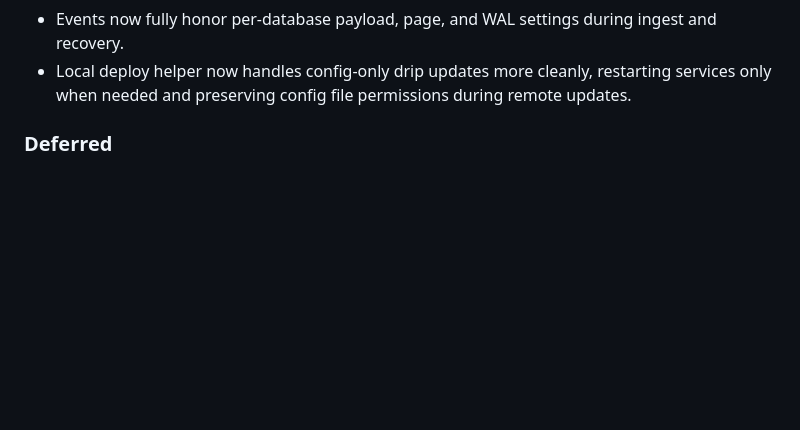
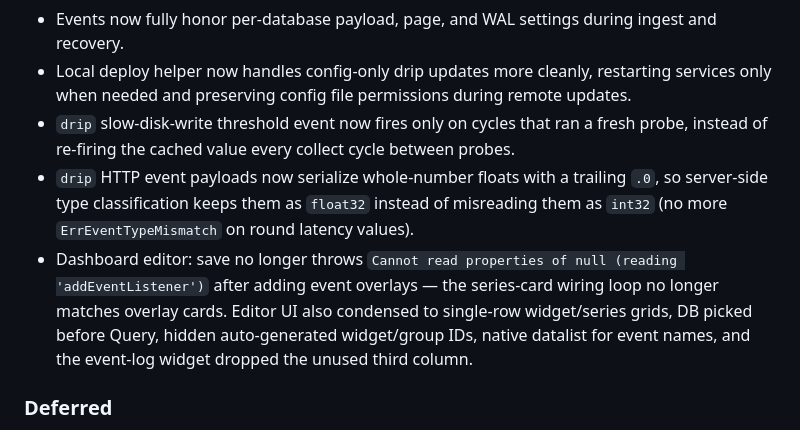
Before and after one commit to aymanhs/nanotdb, a Markdown page: CHANGELOG.md, the part around the change. Drawn GitHub-style; blank space fills up the shorter version.

Commit message:
changelog updates

```diff
--- a/CHANGELOG.md
+++ b/CHANGELOG.md
@@ -45,6 +45,9 @@ and this project aims to follow [Semantic Versioning](https://semver.org/).
 - Removed two unused `Timestamp` parameters from `Aggregator.Compute`.
 - Events now fully honor per-database payload, page, and WAL settings during ingest and recovery.
 - Local deploy helper now handles config-only drip updates more cleanly, restarting services only when needed and preserving config file permissions during remote updates.
+- `drip` slow-disk-write threshold event now fires only on cycles that ran a fresh probe, instead of re-firing the cached value every collect cycle between probes.
+- `drip` HTTP event payloads now serialize whole-number floats with a trailing `.0`, so server-side type classification keeps them as `float32` instead of misreading them as `int32` (no more `ErrEventTypeMismatch` on round latency values).
+- Dashboard editor: save no longer throws `Cannot read properties of null (reading 'addEventListener')` after adding event overlays — the series-card wiring loop no longer matches overlay cards. Editor UI also condensed to single-row widget/series grids, DB picked before Query, hidden auto-generated widget/group IDs, native datalist for event names, and the event-log widget dropped the unused third column.
 
 ### Deferred
 - HTTP authentication on the engine endpoints — tracked for a dedicated release.
```
